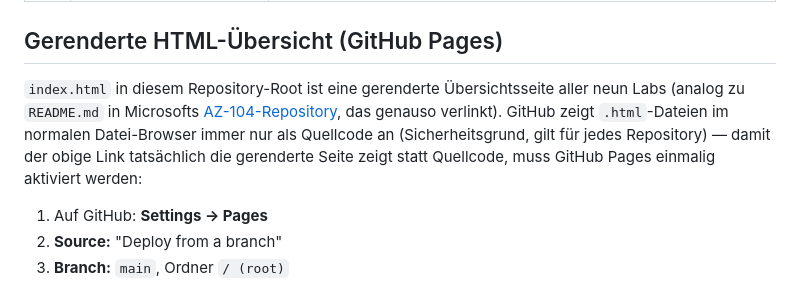
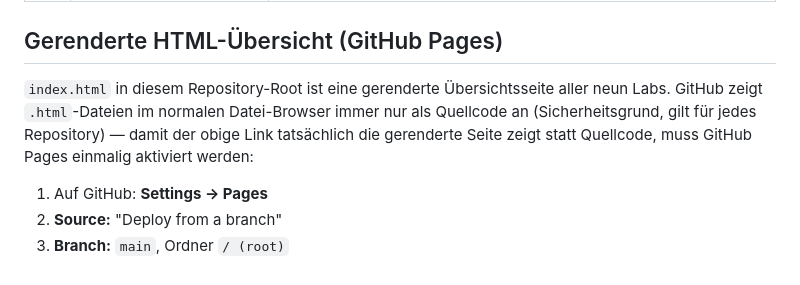
Before and after one commit to tdrilling/azure-deployment-workshop-labs, a Markdown page: README.md, the part around the change. Rendered like a GitHub page.

```diff
--- a/README.md
+++ b/README.md
@@ -45,7 +45,7 @@ Dieses Repository entsteht parallel zur Foliensammlung. Der aktuelle Stand der L
 
 ## Gerenderte HTML-Übersicht (GitHub Pages)
 
-`index.html` in diesem Repository-Root ist eine gerenderte Übersichtsseite aller neun Labs (analog zu `README.md` in Microsofts [AZ-104-Repository](https://github.com/MicrosoftLearning/AZ-104-MicrosoftAzureAdministrator), das genauso verlinkt). GitHub zeigt `.html`-Dateien im normalen Datei-Browser immer nur als Quellcode an (Sicherheitsgrund, gilt für jedes Repository) — damit der obige Link tatsächlich die gerenderte Seite zeigt statt Quellcode, muss GitHub Pages einmalig aktiviert werden:
+`index.html` in diesem Repository-Root ist eine gerenderte Übersichtsseite aller neun Labs. GitHub zeigt `.html`-Dateien im normalen Datei-Browser immer nur als Quellcode an (Sicherheitsgrund, gilt für jedes Repository) — damit der obige Link tatsächlich die gerenderte Seite zeigt statt Quellcode, muss GitHub Pages einmalig aktiviert werden:
 
 1. Auf GitHub: **Settings → Pages**
 2. **Source:** "Deploy from a branch"
```
